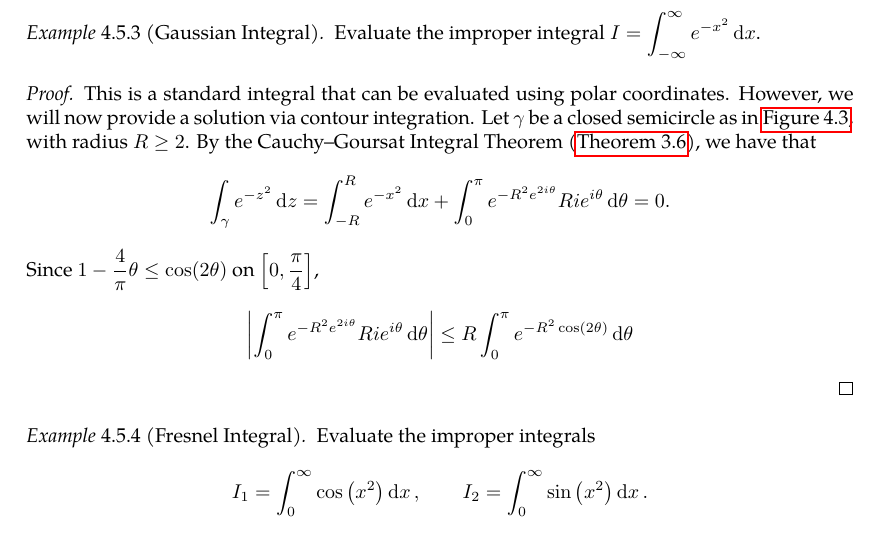
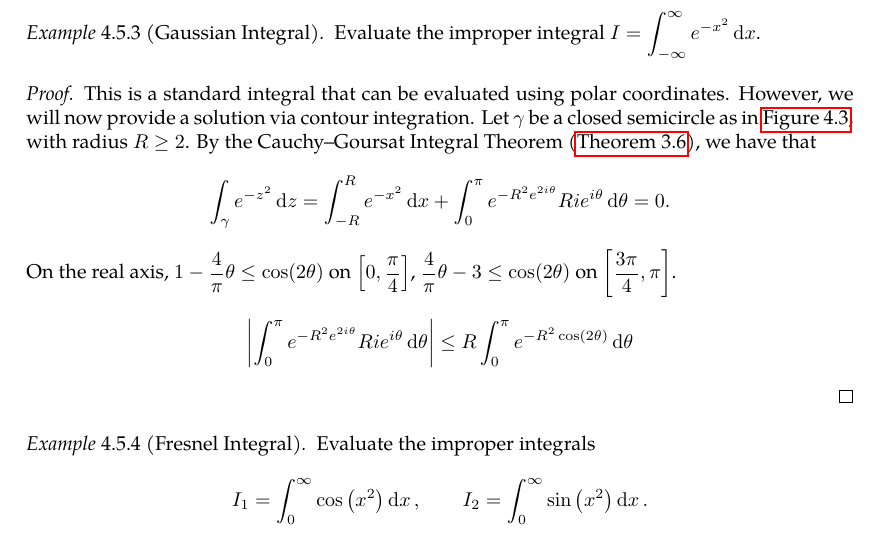
Before and after one commit to slipperking/complex-analysis-latex, a LaTeX document (main.tex): part of page 98 of 101, cut so that both start at the same text. Compiled offline with pdfLaTeX.

Commit message:
overleaf_to_git (Wed Jul  9 01:21:14 2025 -0700): update main.tex from r17442 to r17446

```diff
--- a/main.tex
+++ b/main.tex
@@ -2481,7 +2481,7 @@ Residues are extremely important as they allow for simple evaluation of definite
 \end{example}
 \begin{proof}
     This is a standard integral that can be evaluated using polar coordinates. However, we will now provide a solution via contour integration. Let \(\gamma\) be a closed semicircle as in \autoref{fig:semicircularcontour}, with radius \(R\geq 2\). By the Cauchy--Goursat Integral Theorem (\autoref{thm:cauchygoursattheorem}), we have that \[\int_{\gamma}e^{-z^2}\ddz=\int_{-R}^R e^{-x^2}\ddx+\int_0^\pi e^{-R^2e^{2i\theta}}Rie^{i\theta}\dd{\theta}=0.\]
-    Since \(1-\frac{4}{\pi}\theta\leq\cos(2\theta)\) on \(\qty[0,\frac{\pi}{4}]\),
+    On the real axis, \(1-\frac{4}{\pi}\theta\leq\cos(2\theta)\) on \(\qty[0,\frac{\pi}{4}]\), \(\frac{4}{\pi}\theta-3\leq\cos(2\theta)\) on \(\qty[\frac{3\pi}{4},\pi]\).
     \[\abs{\int_0^\pi e^{-R^2e^{2i\theta}}Rie^{i\theta}\dd{\theta}}\leq R\int_0^\pi e^{-R^2\cos(2\theta)}\dd{\theta}\]
 \end{proof}
 \begin{example}[Fresnel Integral]
```
